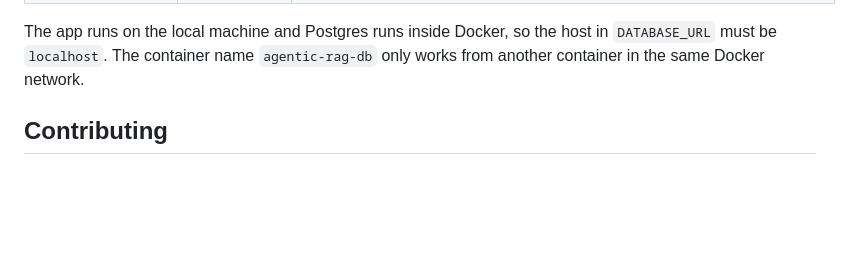
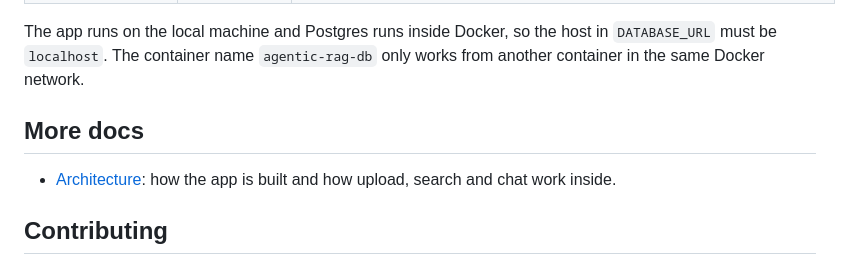
Before and after one commit to stackblogger/agentic-rag-playground, a Markdown page: README.md, the part around the change. GitHub-like rendering; blank space fills up the shorter version.

Commit message:
Architecture documentation to explain app structure and functionality

```diff
--- a/README.md
+++ b/README.md
@@ -263,6 +263,10 @@ All settings are read from environment variables or the `.env` file (see `.env.e
 
 The app runs on the local machine and Postgres runs inside Docker, so the host in `DATABASE_URL` must be `localhost`. The container name `agentic-rag-db` only works from another container in the same Docker network.
 
+## More docs
+
+- [Architecture](docs/architecture.md): how the app is built and how upload, search and chat work inside.
+
 ## Contributing
 
 Please keep changes small, one thing at a time, so commit history stays easy to read. Open an issue first if the change is big.
```
Also changed, not shown: docs/architecture.md (added, +65 -0 lines).
